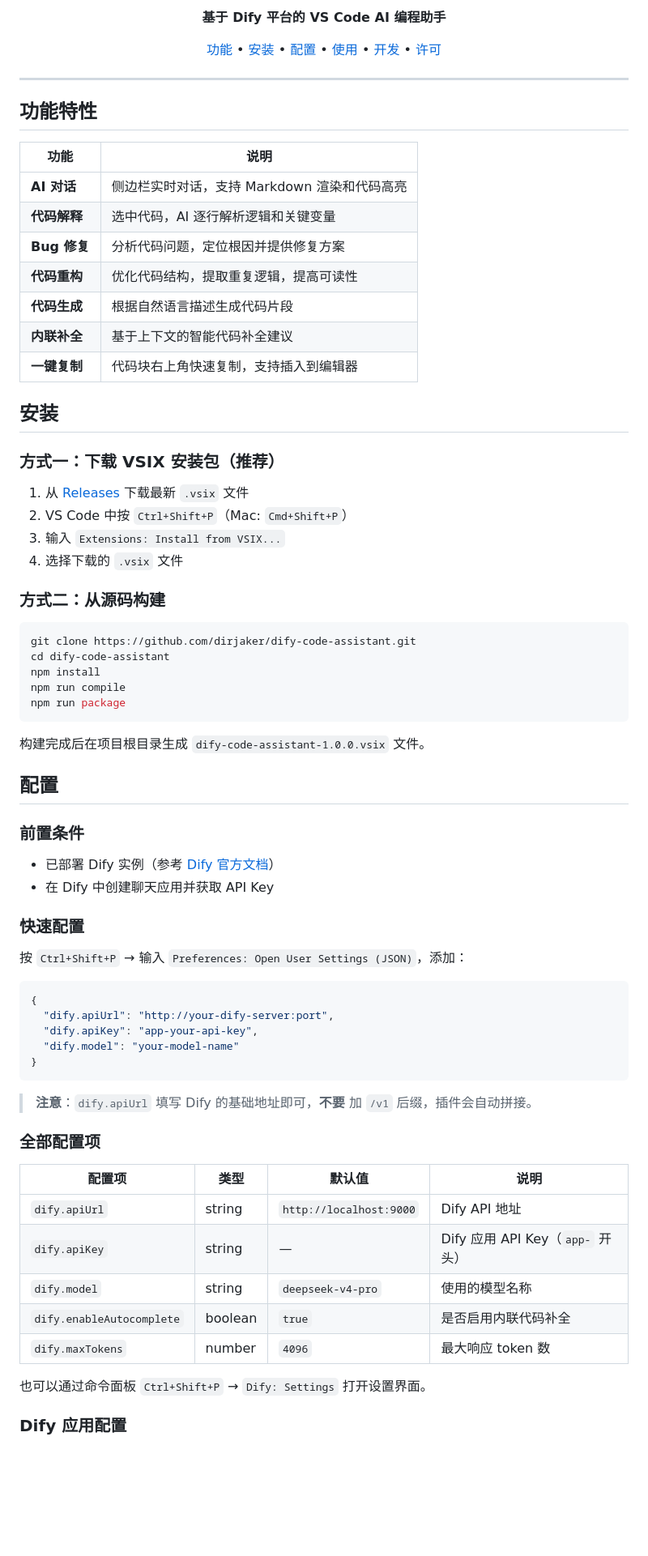
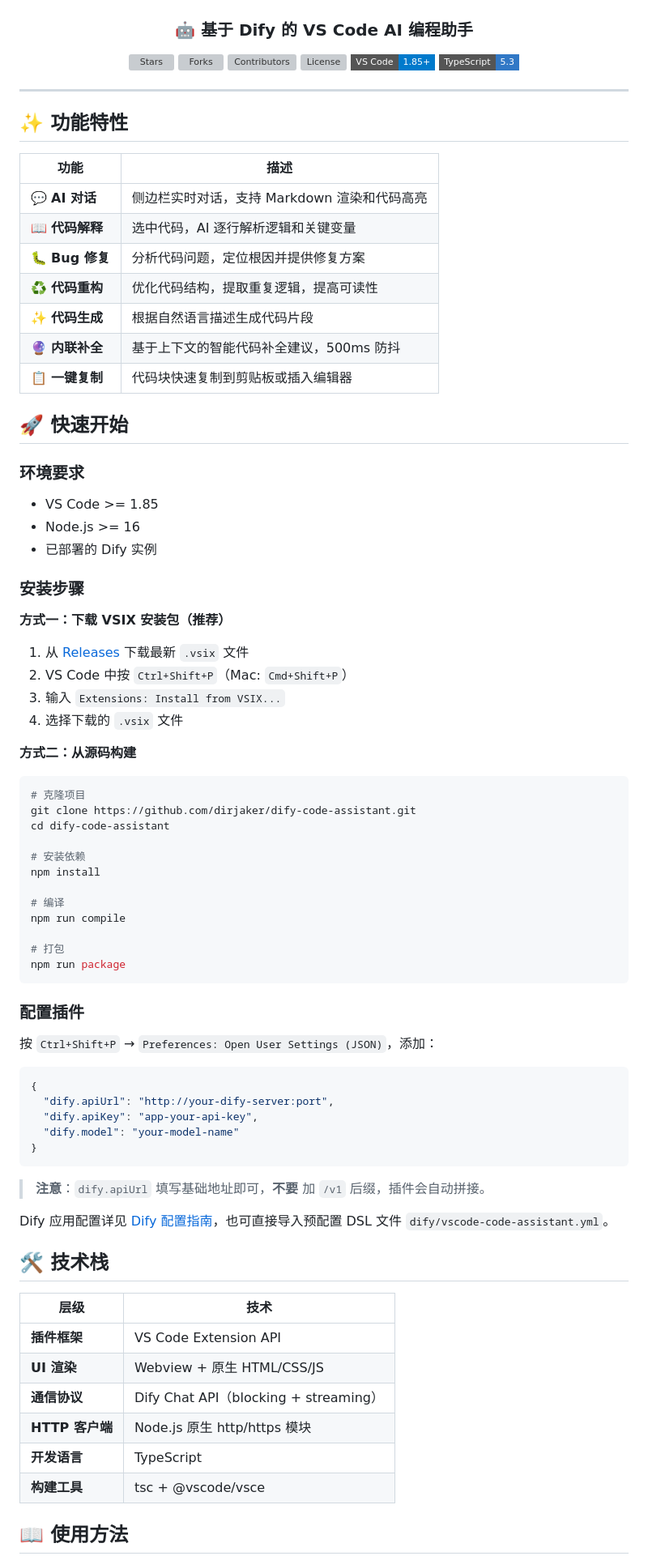
Before and after one commit to dirjaker/dify-code-assistant, a Markdown page: README.md, the part around one of its changes. Shown at 81% size. GitHub-like rendering; badges without logos; blank space fills up the shorter version; grey boxes are pictures that could not be loaded.

Commit message:
docs: README 统一为项目标准风格（居中 banner + badges + 表格）

````diff
--- a/README.md
+++ b/README.md
@@ -6,62 +4,68 @@
 
-<p align="center">
-  <strong>基于 Dify 平台的 VS Code AI 编程助手</strong>
-</p>
+<br>
 
-<p align="center">
-  <a href="#功能特性">功能</a> •
-  <a href="#安装">安装</a> •
-  <a href="#配置">配置</a> •
-  <a href="#使用方法">使用</a> •
-  <a href="#开发">开发</a> •
-  <a href="#许可证">许可</a>
-</p>
+### 🤖 基于 Dify 的 VS Code AI 编程助手
+
+[![Stars](https://img.shields.io/github/stars/dirjaker/dify-code-assistant?style=flat-square&label=Stars&color=FFD700)](https://github.com/dirjaker/dify-code-assistant/stargazers)
+[![Forks](https://img.shields.io/github/forks/dirjaker/dify-code-assistant?style=flat-square&label=Forks&color=4A90D9)](https://github.com/dirjaker/dify-code-assistant/network/members)
+[![Contributors](https://img.shields.io/github/contributors/dirjaker/dify-code-assistant?style=flat-square&label=Contributors&color=8B4513)](https://github.com/dirjaker/dify-code-assistant/graphs/contributors)
+[![License](https://img.shields.io/github/license/dirjaker/dify-code-assistant?style=flat-square&label=License&color=20B2AA)](https://github.com/dirjaker/dify-code-assistant/blob/dev/LICENSE)
+[![VS Code](https://img.shields.io/badge/VS_Code-1.85+-007ACC?style=flat-square&logo=visual-studio-code)](https://code.visualstudio.com/)
+[![TypeScript](https://img.shields.io/badge/TypeScript-5.3-3178C6?style=flat-square&logo=typescript)](https://www.typescriptlang.org/)
+
+</div>
 
 ---
 
-## 功能特性
+## ✨ 功能特性
 
-| 功能 | 说明 |
+| 功能 | 描述 |
 |------|------|
-| **AI 对话** | 侧边栏实时对话，支持 Markdown 渲染和代码高亮 |
-| **代码解释** | 选中代码，AI 逐行解析逻辑和关键变量 |
-| **Bug 修复** | 分析代码问题，定位根因并提供修复方案 |
-| **代码重构** | 优化代码结构，提取重复逻辑，提高可读性 |
-| **代码生成** | 根据自然语言描述生成代码片段 |
-| **内联补全** | 基于上下文的智能代码补全建议 |
-| **一键复制** | 代码块右上角快速复制，支持插入到编辑器 |
+| 💬 **AI 对话** | 侧边栏实时对话，支持 Markdown 渲染和代码高亮 |
+| 📖 **代码解释** | 选中代码，AI 逐行解析逻辑和关键变量 |
+| 🐛 **Bug 修复** | 分析代码问题，定位根因并提供修复方案 |
+| ♻️ **代码重构** | 优化代码结构，提取重复逻辑，提高可读性 |
+| ✨ **代码生成** | 根据自然语言描述生成代码片段 |
+| 🔮 **内联补全** | 基于上下文的智能代码补全建议，500ms 防抖 |
+| 📋 **一键复制** | 代码块快速复制到剪贴板或插入编辑器 |
 
-## 安装
+## 🚀 快速开始
 
-### 方式一：下载 VSIX 安装包（推荐）
+### 环境要求
+
+- VS Code >= 1.85
+- Node.js >= 16
+- 已部署的 Dify 实例
+
+### 安装步骤
+
+**方式一：下载 VSIX 安装包（推荐）**
 
 1. 从 [Releases](https://github.com/dirjaker/dify-code-assistant/releases) 下载最新 `.vsix` 文件
 2. VS Code 中按 `Ctrl+Shift+P`（Mac: `Cmd+Shift+P`）
 3. 输入 `Extensions: Install from VSIX...`
 4. 选择下载的 `.vsix` 文件
 
-### 方式二：从源码构建
+**方式二：从源码构建**
 
 ```bash
+# 克隆项目
 git clone https://github.com/dirjaker/dify-code-assistant.git
 cd dify-code-assistant
+
+# 安装依赖
 npm install
+
+# 编译
 npm run compile
+
+# 打包
 npm run package
 ```
 
-构建完成后在项目根目录生成 `dify-code-assistant-1.0.0.vsix` 文件。
+### 配置插件
 
-## 配置
-
-### 前置条件
-
-- 已部署 Dify 实例（参考 [Dify 官方文档](https://docs.dify.ai)）
-- 在 Dify 中创建聊天应用并获取 API Key
-
-### 快速配置
-
-按 `Ctrl+Shift+P` → 输入 `Preferences: Open User Settings (JSON)`，添加：
+按 `Ctrl+Shift+P` → `Preferences: Open User Settings (JSON)`，添加：
 
 ```json
 {
@@ -71,19 +75,20 @@ npm run package
 }
 ```
 
-> **注意**：`dify.apiUrl` 填写 Dify 的基础地址即可，**不要** 加 `/v1` 后缀，插件会自动拼接。
+> **注意**：`dify.apiUrl` 填写基础地址即可，**不要** 加 `/v1` 后缀，插件会自动拼接。
 
-### 全部配置项
+Dify 应用配置详见 [Dify 配置指南](docs/dify-guide.md)，也可直接导入预配置 DSL 文件 `dify/vscode-code-assistant.yml`。
 
-| 配置项 | 类型 | 默认值 | 说明 |
-|--------|------|--------|------|
-| `dify.apiUrl` | string | `http://localhost:9000` | Dify API 地址 |
-| `dify.apiKey` | string | — | Dify 应用 API Key（`app-` 开头） |
-| `dify.model` | string | `deepseek-v4-pro` | 使用的模型名称 |
-| `dify.enableAutocomplete` | boolean | `true` | 是否启用内联代码补全 |
-| `dify.maxTokens` | number | `4096` | 最大响应 token 数 |
+## 🛠️ 技术栈
 
-也可以通过命令面板 `Ctrl+Shift+P` → `Dify: Settings` 打开设置界面。
+| 层级 | 技术 |
+|------|------|
+| **插件框架** | VS Code Extension API |
+| **UI 渲染** | Webview + 原生 HTML/CSS/JS |
+| **通信协议** | Dify Chat API（blocking + streaming） |
+| **HTTP 客户端** | Node.js 原生 http/https 模块 |
+| **开发语言** | TypeScript |
+| **构建工具** | tsc + @vscode/vsce |
 
-### Dify 应用配置
+## 📖 使用方法
 
````
Also changed, not shown: other parts of README.md (+35 -103 lines).
